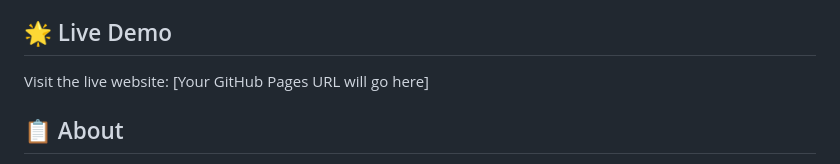
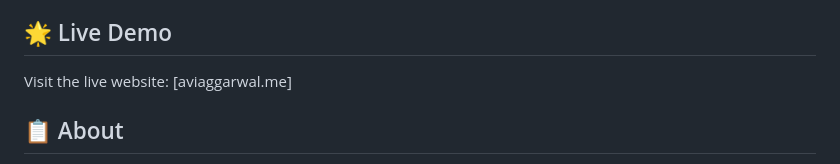
Before and after one commit to avicados14/Personal-Page, a Markdown page: README.md, the part around the change. Drawn GitHub-style.

```diff
--- a/Avi Aggarwal - Professional Portfolio Website.md
+++ b/README.md
@@ -4,7 +4,7 @@ A modern, responsive portfolio website showcasing engineering projects, professi
 
 ## 🌟 Live Demo
 
-Visit the live website: [Your GitHub Pages URL will go here]
+Visit the live website: [aviaggarwal.me]
 
 ## 📋 About
 
```
